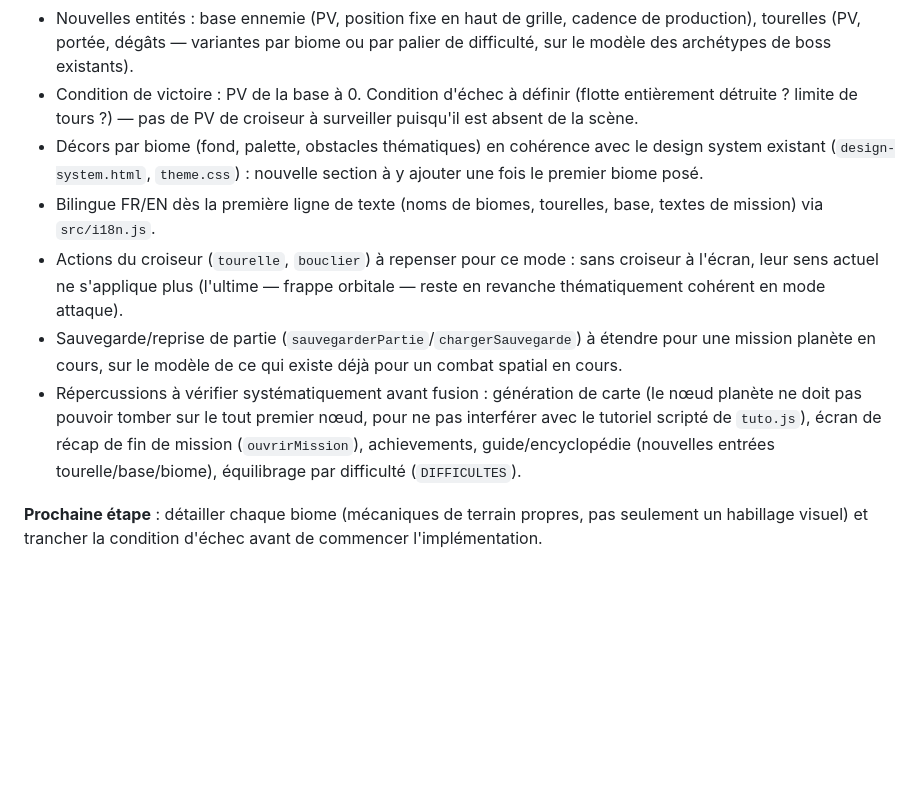
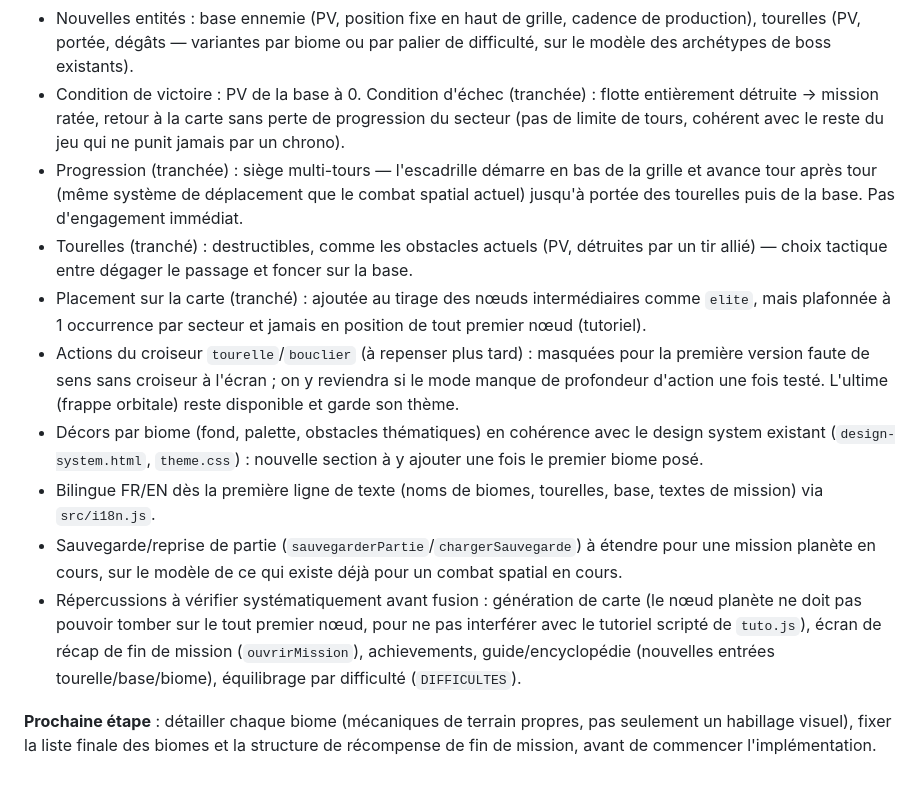
Before and after one commit to supershivas/space-crusader, a Markdown page: ROADMAP.md, the part around the change. Rendered like a GitHub page; blank space fills up the shorter version.

Commit message:
Verrouille 4 décisions de conception pour les missions planète
Progression en siège multi-tours, tourelles destructibles, 1 mission max
par secteur (jamais au 1er nœud), et échec = flotte détruite sans perte de
progression. Actions croiseur tourelle/bouclier restent à repenser plus
tard, masquées pour la première version.

```diff
--- a/ROADMAP.md
+++ b/ROADMAP.md
@@ -32,17 +32,29 @@ la progression de l'escadrille.
   cadence de production), tourelles (PV, portée, dégâts — variantes par
   biome ou par palier de difficulté, sur le modèle des archétypes de boss
   existants).
-- Condition de victoire : PV de la base à 0. Condition d'échec à définir
-  (flotte entièrement détruite ? limite de tours ?) — pas de PV de croiseur
-  à surveiller puisqu'il est absent de la scène.
+- Condition de victoire : PV de la base à 0. Condition d'échec (tranchée) :
+  flotte entièrement détruite → mission ratée, retour à la carte sans perte
+  de progression du secteur (pas de limite de tours, cohérent avec le reste
+  du jeu qui ne punit jamais par un chrono).
+- Progression (tranchée) : siège multi-tours — l'escadrille démarre en bas
+  de la grille et avance tour après tour (même système de déplacement que
+  le combat spatial actuel) jusqu'à portée des tourelles puis de la base.
+  Pas d'engagement immédiat.
+- Tourelles (tranché) : destructibles, comme les obstacles actuels (PV,
+  détruites par un tir allié) — choix tactique entre dégager le passage et
+  foncer sur la base.
+- Placement sur la carte (tranché) : ajoutée au tirage des nœuds
+  intermédiaires comme `elite`, mais plafonnée à 1 occurrence par secteur
+  et jamais en position de tout premier nœud (tutoriel).
+- Actions du croiseur `tourelle`/`bouclier` (à repenser plus tard) :
+  masquées pour la première version faute de sens sans croiseur à l'écran ;
+  on y reviendra si le mode manque de profondeur d'action une fois testé.
+  L'ultime (frappe orbitale) reste disponible et garde son thème.
 - Décors par biome (fond, palette, obstacles thématiques) en cohérence avec
   le design system existant (`design-system.html`, `theme.css`) : nouvelle
   section à y ajouter une fois le premier biome posé.
 - Bilingue FR/EN dès la première ligne de texte (noms de biomes, tourelles,
   base, textes de mission) via `src/i18n.js`.
-- Actions du croiseur (`tourelle`, `bouclier`) à repenser pour ce mode : sans
-  croiseur à l'écran, leur sens actuel ne s'applique plus (l'ultime — frappe
-  orbitale — reste en revanche thématiquement cohérent en mode attaque).
 - Sauvegarde/reprise de partie (`sauvegarderPartie`/`chargerSauvegarde`) à
   étendre pour une mission planète en cours, sur le modèle de ce qui existe
   déjà pour un combat spatial en cours.
@@ -54,5 +66,6 @@ la progression de l'escadrille.
   (`DIFFICULTES`).
 
 **Prochaine étape** : détailler chaque biome (mécaniques de terrain propres,
-pas seulement un habillage visuel) et trancher la condition d'échec avant de
-commencer l'implémentation.
+pas seulement un habillage visuel), fixer la liste finale des biomes et la
+structure de récompense de fin de mission, avant de commencer
+l'implémentation.
```
